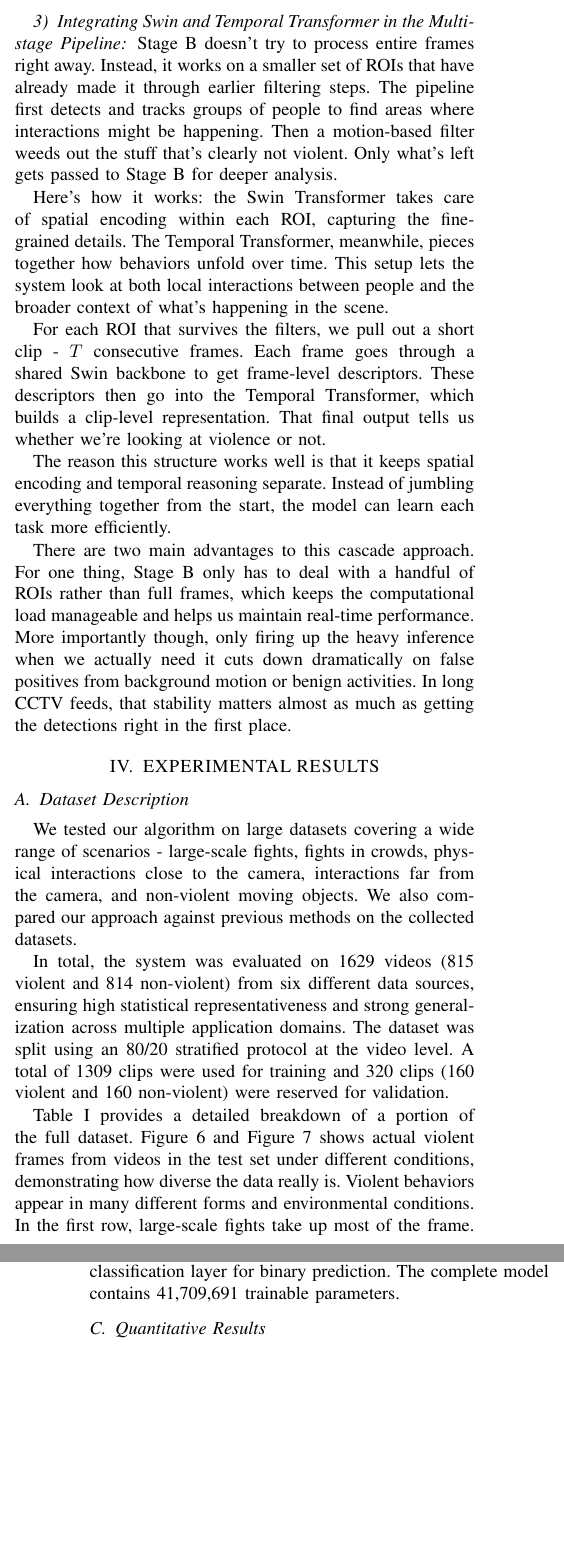
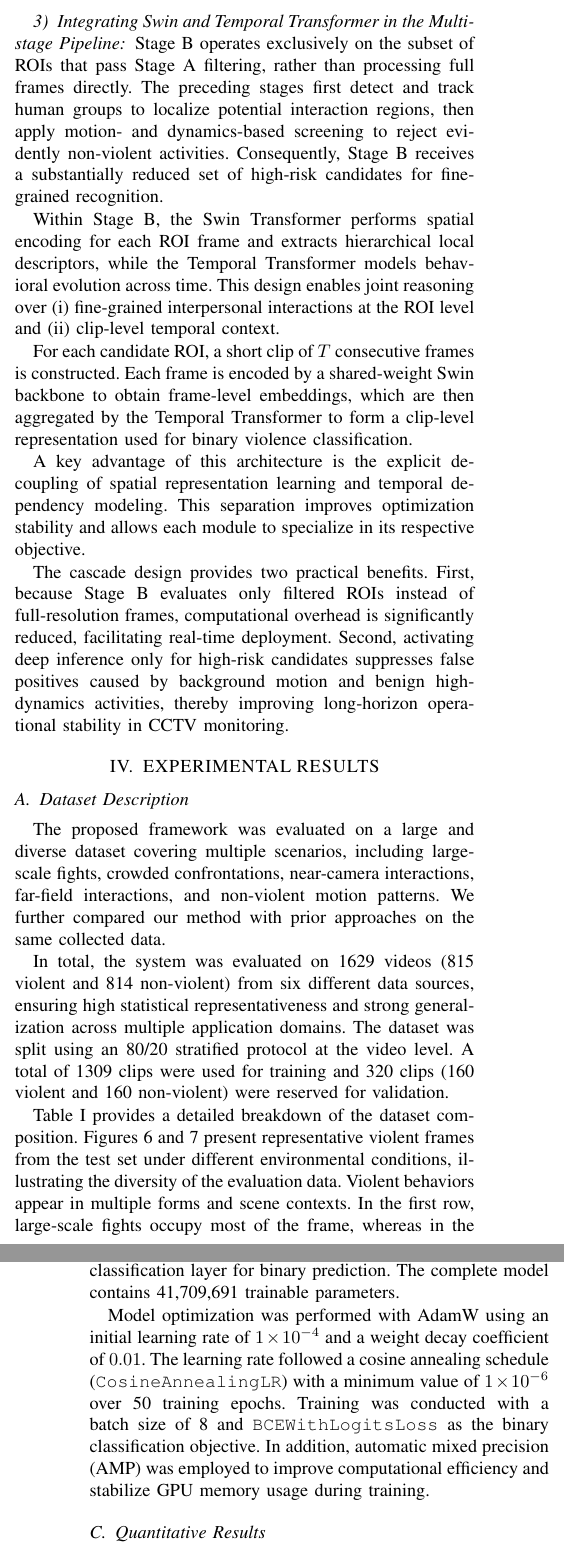
Before and after one commit to ducpt1409/IEEE-Violence-Detection-Paper, a LaTeX paper (conference_101719.tex): two parts of the columns of pages 7 and 8 of 11, joined at a grey line, cut so that both start at the same text, the shorter picture padded with empty space. Compiled offline with pdfLaTeX; a missing font is replaced by an installed copy or a similar font; a LaTeX package or settings file that is missing is left out.

Commit message:
[FIX] sửa lại văn phong phần B và thêm những thông tin cấu hình AI

```diff
--- a/conference_101719.tex
+++ b/conference_101719.tex
@@ -368,21 +368,21 @@ Thanks to the temporal self-attention mechanism, the model can distinguish betwe
 
 \subsubsection{Integrating Swin and Temporal Transformer in the Multi-stage Pipeline}
 
-Stage B doesn't try to process entire frames right away. Instead, it works on a smaller set of ROIs that have already made it through earlier filtering steps. The pipeline first detects and tracks groups of people to find areas where interactions might be happening. Then a motion-based filter weeds out the stuff that's clearly not violent. Only what's left gets passed to Stage B for deeper analysis.
+Stage~B operates exclusively on the subset of ROIs that pass Stage~A filtering, rather than processing full frames directly. The preceding stages first detect and track human groups to localize potential interaction regions, then apply motion- and dynamics-based screening to reject evidently non-violent activities. Consequently, Stage~B receives a substantially reduced set of high-risk candidates for fine-grained recognition.
 
-Here's how it works: the Swin Transformer takes care of spatial encoding within each ROI, capturing the fine-grained details. The Temporal Transformer, meanwhile, pieces together how behaviors unfold over time. This setup lets the system look at both local interactions between people and the broader context of what's happening in the scene.
+Within Stage~B, the Swin Transformer performs spatial encoding for each ROI frame and extracts hierarchical local descriptors, while the Temporal Transformer models behavioral evolution across time. This design enables joint reasoning over (i) fine-grained interpersonal interactions at the ROI level and (ii) clip-level temporal context.
 
-For each ROI that survives the filters, we pull out a short clip - $T$ consecutive frames. Each frame goes through a shared Swin backbone to get frame-level descriptors. These descriptors then go into the Temporal Transformer, which builds a clip-level representation. That final output tells us whether we're looking at violence or not.
+For each candidate ROI, a short clip of $T$ consecutive frames is constructed. Each frame is encoded by a shared-weight Swin backbone to obtain frame-level embeddings, which are then aggregated by the Temporal Transformer to form a clip-level representation used for binary violence classification.
 
-The reason this structure works well is that it keeps spatial encoding and temporal reasoning separate. Instead of jumbling everything together from the start, the model can learn each task more efficiently.
+A key advantage of this architecture is the explicit decoupling of spatial representation learning and temporal dependency modeling. This separation improves optimization stability and allows each module to specialize in its respective objective.
 
-There are two main advantages to this cascade approach. For one thing, Stage B only has to deal with a handful of ROIs rather than full frames, which keeps the computational load manageable and helps us maintain real-time performance. More importantly though, only firing up the heavy inference when we actually need it cuts down dramatically on false positives from background motion or benign activities. In long CCTV feeds, that stability matters almost as much as getting the detections right in the first place.
+The cascade design provides two practical benefits. First, because Stage~B evaluates only filtered ROIs instead of full-resolution frames, computational overhead is significantly reduced, facilitating real-time deployment. Second, activating deep inference only for high-risk candidates suppresses false positives caused by background motion and benign high-dynamics activities, thereby improving long-horizon operational stability in CCTV monitoring.
 
 \section{EXPERIMENTAL RESULTS}
 
 \subsection{Dataset Description}
 
-We tested our algorithm on large datasets covering a wide range of scenarios - large-scale fights, fights in crowds, physical interactions close to the camera, interactions far from the camera, and non-violent moving objects. We also compared our approach against previous methods on the collected datasets.
+The proposed framework was evaluated on a large and diverse dataset covering multiple scenarios, including large-scale fights, crowded confrontations, near-camera interactions, far-field interactions, and non-violent motion patterns. We further compared our method with prior approaches on the same collected data.
 
 In total, the system was evaluated on 1629 videos (815 violent and 814 non-violent) from six different data sources, ensuring high statistical representativeness and strong generalization across multiple application domains.
 The dataset was split using an 80/20 stratified protocol at the video level.
@@ -409,7 +409,7 @@ A total of 1309 clips were used for training and 320 clips (160 violent and 160
 \caption{Experimental Dataset Distribution}
 \end{table}
 
-Table I provides a detailed breakdown of a portion of the full dataset. Figure~\ref{fig:violent_samples} and Figure~\ref{fig:violent_night} shows actual violent frames from videos in the test set under different conditions, demonstrating how diverse the data really is. Violent behaviors appear in many different forms and environmental conditions. In the first row, large-scale fights take up most of the frame. However, in the third row, the violent interactions are tiny and only occupy a few pixels.
+Table~I provides a detailed breakdown of the dataset composition. Figures~\ref{fig:violent_samples} and~\ref{fig:violent_night} present representative violent frames from the test set under different environmental conditions, illustrating the diversity of the evaluation data. Violent behaviors appear in multiple forms and scene contexts. In the first row, large-scale fights occupy most of the frame, whereas in the third row, violent interactions are small and occupy only a limited number of pixels.
 
 \begin{figure*}[!t]
 \centering
@@ -439,6 +439,8 @@ These frame-level descriptors are then fed into a Temporal Transformer encoder c
 A learnable positional encoding is applied to preserve temporal order.
 The final clip-level representation is obtained via temporal mean pooling, followed by a linear classification layer for binary prediction.
 The complete model contains 41,709,691 trainable parameters.
+
+Model optimization was performed with AdamW using an initial learning rate of $1\times10^{-4}$ and a weight decay coefficient of $0.01$. The learning rate followed a cosine annealing schedule (\texttt{CosineAnnealingLR}) with a minimum value of $1\times10^{-6}$ over 50 training epochs. Training was conducted with a batch size of 8 and \texttt{BCEWithLogitsLoss} as the binary classification objective. In addition, automatic mixed precision (AMP) was employed to improve computational efficiency and stabilize GPU memory usage during training.
 
 \subsection{Quantitative Results}
 
```
